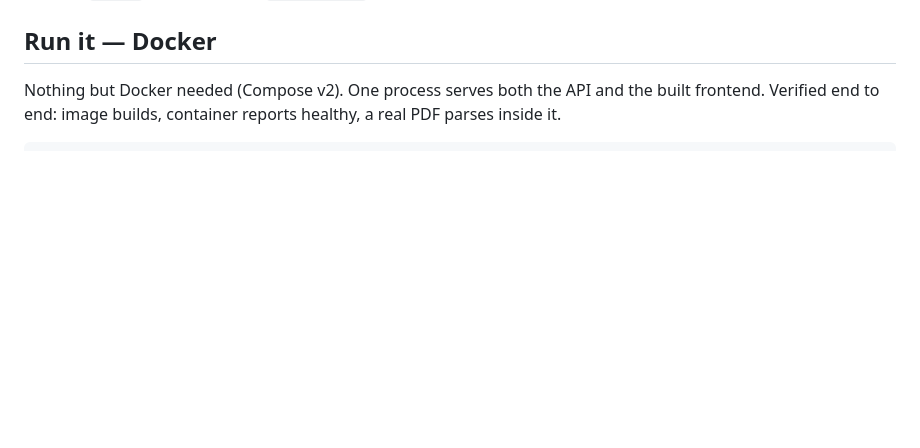
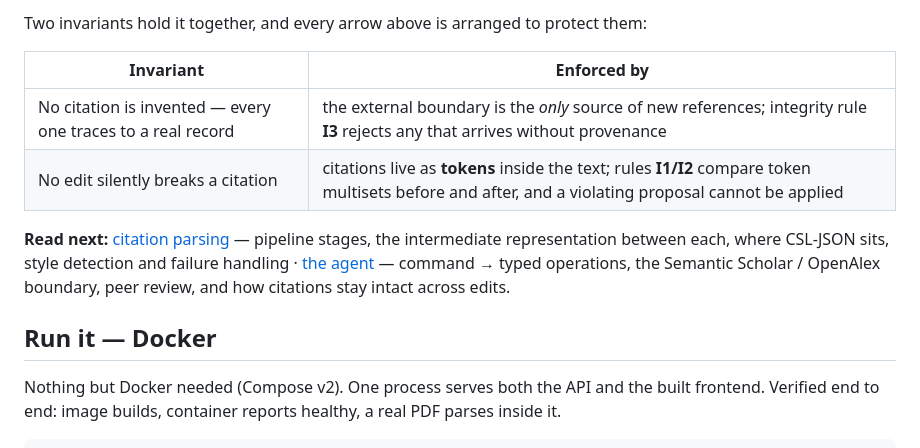
Before and after one commit to rakshit9/answerthis.io, a Markdown page: README.md, the part around one of its changes. Rendered like a GitHub page; blank space fills up the shorter version.

```diff
--- a/README.md
+++ b/README.md
@@ -33,3 +92,17 @@ source and script in [`video/`](video), screenshots in
+Two invariants hold it together, and every arrow above is arranged to protect
+them:
+
+| Invariant | Enforced by |
+|---|---|
+| No citation is invented — every one traces to a real record | the external boundary is the *only* source of new references; integrity rule **I3** rejects any that arrives without provenance |
+| No edit silently breaks a citation | citations live as **tokens** inside the text; rules **I1/I2** compare token multisets before and after, and a violating proposal cannot be applied |
+
+**Read next:** [citation parsing](docs/system-design.md#piece-1--citation-parsing)
+— pipeline stages, the intermediate representation between each, where
+CSL-JSON sits, style detection and failure handling ·
+[the agent](docs/system-design.md#piece-2--the-agent) — command → typed
+operations, the Semantic Scholar / OpenAlex boundary, peer review, and how
+citations stay intact across edits.
 
 ## Run it — Docker
 
```
Also changed, not shown: other parts of README.md (+59 -0 lines).
